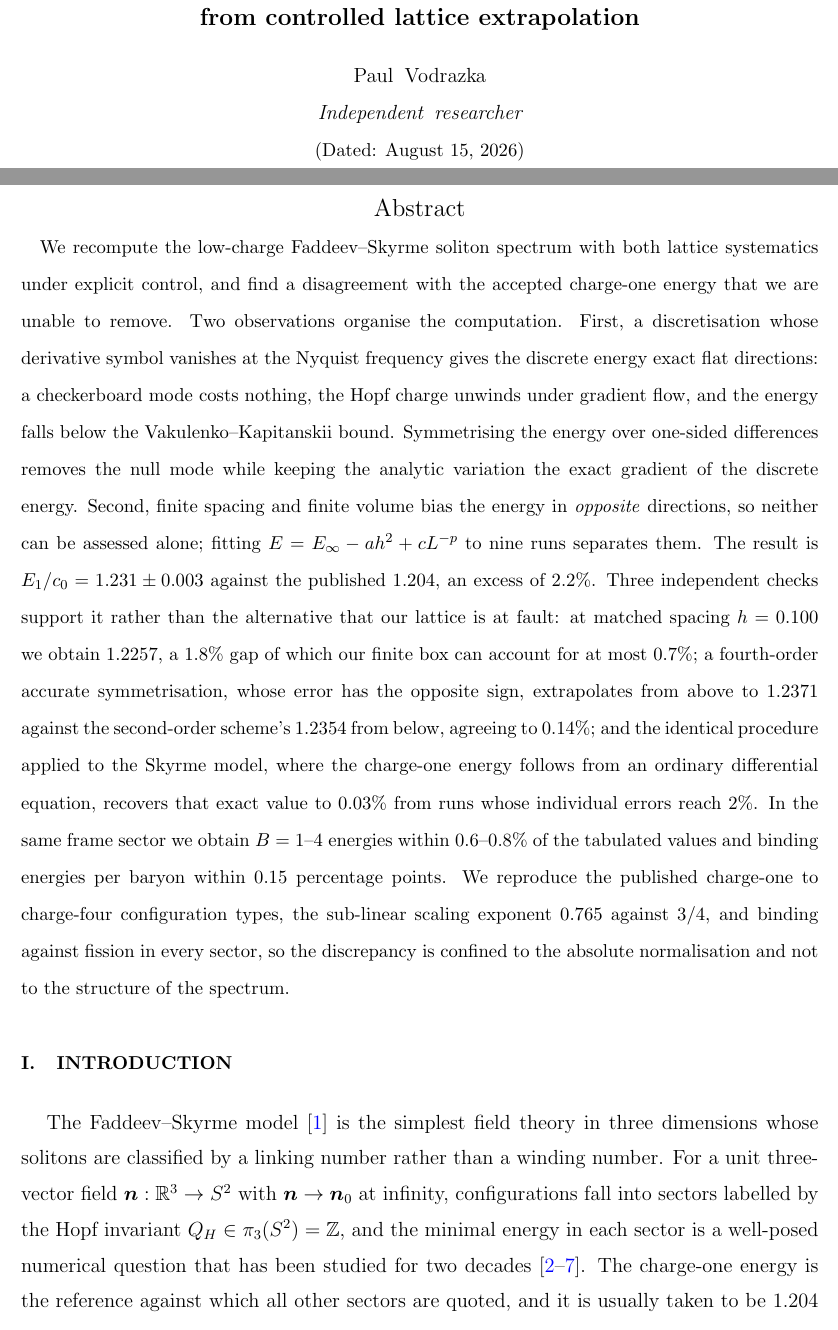
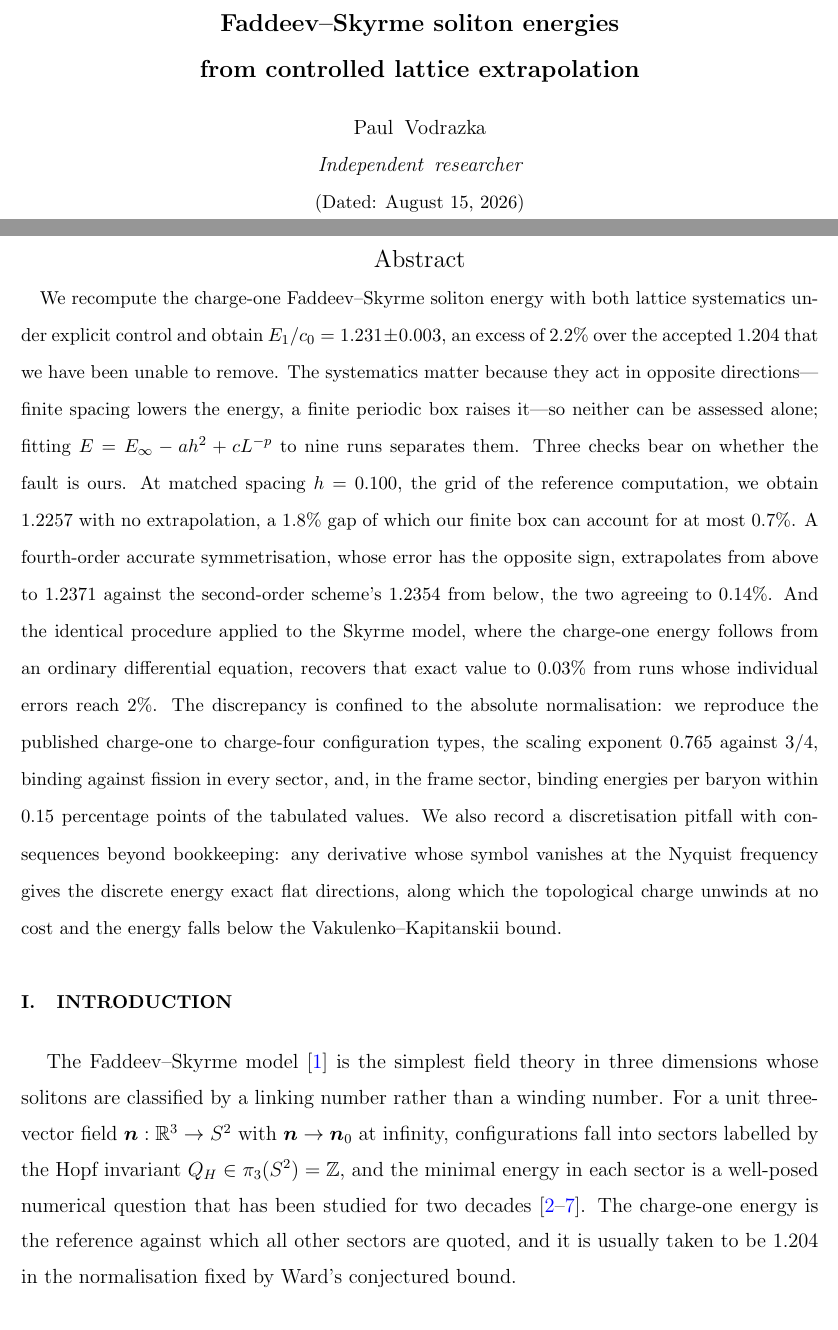
Before and after one commit to slickdexic/faddeev-skyrme-solitons, a LaTeX paper (papers/lattice/lattice.tex): two parts of pages 1 and 2 of 13, joined at a grey line, cut at the place of the change. Compiled offline with pdfLaTeX.

Commit message:
Tighten Paper A's abstract; add arXiv bundling
Abstract cut from 400 to 265 words, leading with the result and the three checks
that support it rather than building up to them.

make_arxiv_bundle.py produces a self-contained upload: arXiv cannot resolve the
shared top-level figure directory and does not run BibTeX, so the bundle
flattens the paths and ships the .bbl. Verified by extracting and compiling it
in a clean directory.

```diff
--- a/papers/lattice/lattice.tex
+++ b/papers/lattice/lattice.tex
@@ -26,32 +26,29 @@
 \date{\today}
 
 \begin{abstract}
-We recompute the low-charge Faddeev--Skyrme soliton spectrum with both lattice
-systematics under explicit control, and find a disagreement with the accepted
-charge-one energy that we are unable to remove. Two observations organise the
-computation. First, a discretisation whose derivative symbol vanishes at the
-Nyquist frequency gives the discrete energy exact flat directions: a checkerboard
-mode costs nothing, the Hopf charge unwinds under gradient flow, and the energy
-falls below the Vakulenko--Kapitanskii bound. Symmetrising the energy over
-one-sided differences removes the null mode while keeping the analytic variation
-the exact gradient of the discrete energy. Second, finite spacing and finite
-volume bias the energy in \emph{opposite} directions, so neither can be assessed
-alone; fitting $E=E_\infty-ah^2+cL^{-p}$ to nine runs separates them. The result
-is $E_1/c_0=1.231\pm0.003$ against the published $1.204$, an excess of $2.2\%$.
-Three independent checks support it rather than the alternative that our lattice
-is at fault: at matched spacing $h=0.100$ we obtain $1.2257$, a $1.8\%$ gap of
-which our finite box can account for at most $0.7\%$; a fourth-order accurate
-symmetrisation, whose error has the opposite sign, extrapolates from above to
-$1.2371$ against the second-order scheme's $1.2354$ from below, agreeing to
-$0.14\%$; and the identical procedure applied to the Skyrme model, where the
-charge-one energy follows from an ordinary differential equation, recovers that
-exact value to $0.03\%$ from runs whose individual errors reach $2\%$. In the
-same frame sector we obtain $B=1$--$4$ energies within $0.6$--$0.8\%$ of the
-tabulated values and binding energies per baryon within $0.15$ percentage
-points. We reproduce the published charge-one to charge-four configuration
-types, the sub-linear scaling exponent $0.765$ against $3/4$, and binding
-against fission in every sector, so the discrepancy is confined to the absolute
-normalisation and not to the structure of the spectrum.
+We recompute the charge-one Faddeev--Skyrme soliton energy with both lattice
+systematics under explicit control and obtain $E_1/c_0=1.231\pm0.003$, an excess
+of $2.2\%$ over the accepted $1.204$ that we have been unable to remove. The
+systematics matter because they act in opposite directions---finite spacing
+lowers the energy, a finite periodic box raises it---so neither can be assessed
+alone; fitting $E=E_\infty-ah^2+cL^{-p}$ to nine runs separates them. Three
+checks bear on whether the fault is ours. At matched spacing $h=0.100$, the grid
+of the reference computation, we obtain $1.2257$ with no extrapolation, a
+$1.8\%$ gap of which our finite box can account for at most $0.7\%$. A
+fourth-order accurate symmetrisation, whose error has the opposite sign,
+extrapolates from above to $1.2371$ against the second-order scheme's $1.2354$
+from below, the two agreeing to $0.14\%$. And the identical procedure applied to
+the Skyrme model, where the charge-one energy follows from an ordinary
+differential equation, recovers that exact value to $0.03\%$ from runs whose
+individual errors reach $2\%$. The discrepancy is confined to the absolute
+normalisation: we reproduce the published charge-one to charge-four
+configuration types, the scaling exponent $0.765$ against $3/4$, binding against
+fission in every sector, and, in the frame sector, binding energies per baryon
+within $0.15$ percentage points of the tabulated values. We also record a
+discretisation pitfall with consequences beyond bookkeeping: any derivative
+whose symbol vanishes at the Nyquist frequency gives the discrete energy exact
+flat directions, along which the topological charge unwinds at no cost and the
+energy falls below the Vakulenko--Kapitanskii bound.
 \end{abstract}
 
 \maketitle
```
Also changed, not shown: README.md, papers/lattice/lattice.pdf, 2 other files.
